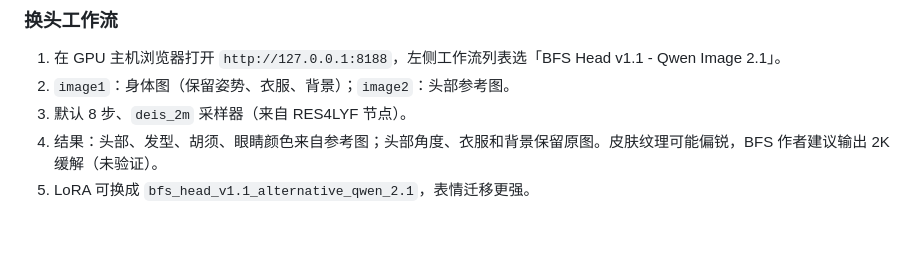
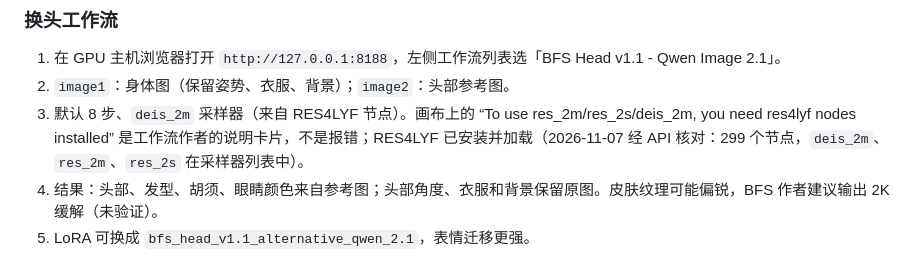
Before and after one commit to jds5/nas, a Markdown page: comfyui/README.md, the part around the change. Rendered like a GitHub page; blank space fills up the shorter version.

Commit message:
ComfyUI 文档：说明工作流中 RES4LYF 提示为作者说明卡片
Co-Authored-By: Claude Opus 5.5 <noreply@anthropic.com>

```diff
--- a/comfyui/README.md
+++ b/comfyui/README.md
@@ -50,7 +50,7 @@ bash /home/yao/code/nas/comfyui/remote.sh stop
 
 1. 在 GPU 主机浏览器打开 `http://127.0.0.1:8188`，左侧工作流列表选「BFS Head v1.1 - Qwen Image 2.1」。
 2. `image1`：身体图（保留姿势、衣服、背景）；`image2`：头部参考图。
-3. 默认 8 步、`deis_2m` 采样器（来自 RES4LYF 节点）。
+3. 默认 8 步、`deis_2m` 采样器（来自 RES4LYF 节点）。画布上的 “To use res_2m/res_2s/deis_2m, you need res4lyf nodes installed” 是工作流作者的说明卡片，不是报错；RES4LYF 已安装并加载（2026-11-07 经 API 核对：299 个节点，`deis_2m`、`res_2m`、`res_2s` 在采样器列表中）。
 4. 结果：头部、发型、胡须、眼睛颜色来自参考图；头部角度、衣服和背景保留原图。皮肤纹理可能偏锐，BFS 作者建议输出 2K 缓解（未验证）。
 5. LoRA 可换成 `bfs_head_v1.1_alternative_qwen_2.1`，表情迁移更强。
 
```
